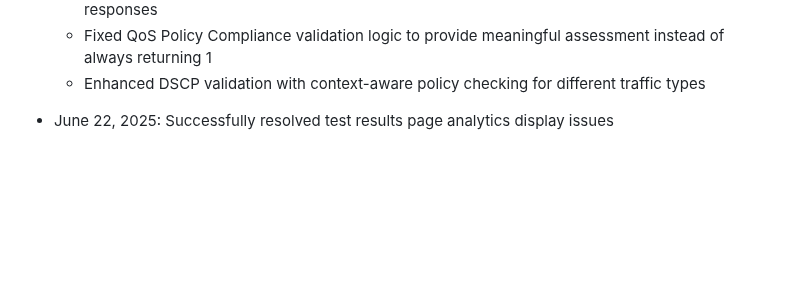
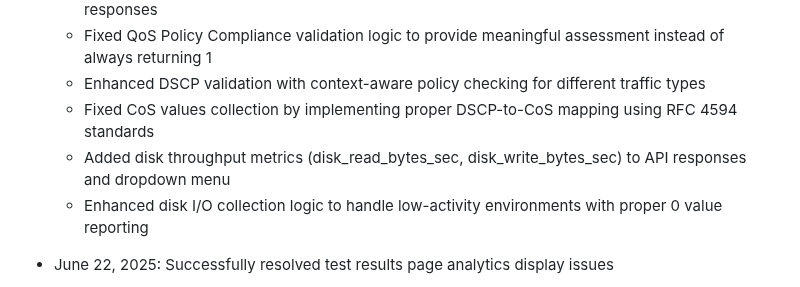
Before and after one commit to NetworkNerd1337/streamswarm, a Markdown page: replit.md, the part around the change. GitHub-like rendering; blank space fills up the shorter version.

Commit message:
Improve network monitoring with additional metrics and fixes
Enhance API responses with network/disk metrics, fix QoS policy, DSCP validation, and CoS value collection.

Replit-Commit-Author: Agent
Replit-Commit-Session-Id: d84805cd-d267-45bd-bf1a-1b9b3421eb15
Replit-Commit-Screenshot-Url: https://storage.googleapis.com/screenshot-production-us-central1/1c754f36-836a-415b-9318-899ca81361e5/c4816e9b-e110-4e1f-9216-d31a846fed6c.jpg

```diff
--- a/replit.md
+++ b/replit.md
@@ -100,6 +100,9 @@ The deployment supports both single-instance development and horizontally scaled
   - Added missing network error metrics (network_errors_in/out, network_drops_in/out) to API responses
   - Fixed QoS Policy Compliance validation logic to provide meaningful assessment instead of always returning 1
   - Enhanced DSCP validation with context-aware policy checking for different traffic types
+  - Fixed CoS values collection by implementing proper DSCP-to-CoS mapping using RFC 4594 standards
+  - Added disk throughput metrics (disk_read_bytes_sec, disk_write_bytes_sec) to API responses and dropdown menu
+  - Enhanced disk I/O collection logic to handle low-activity environments with proper 0 value reporting
 
 - June 22, 2025: Successfully resolved test results page analytics display issues
   - Fixed Chart.js date adapter initialization by adding chartjs-adapter-date-fns library to base template
```
